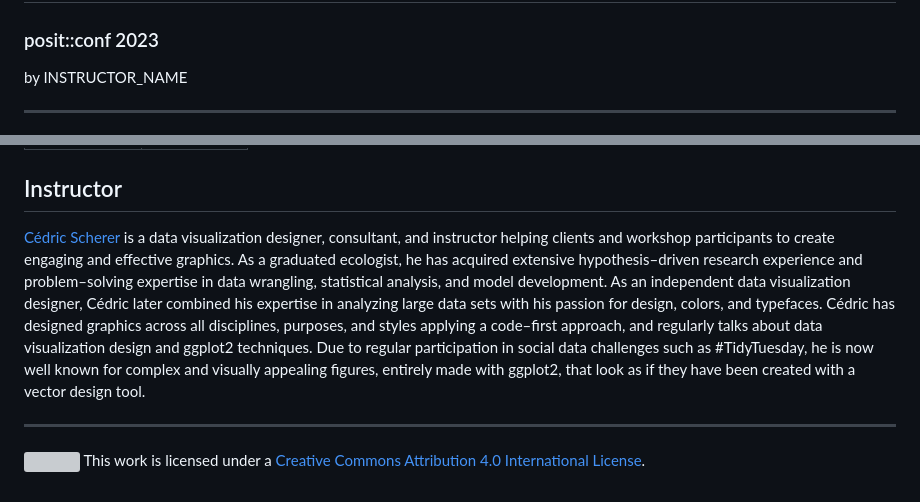
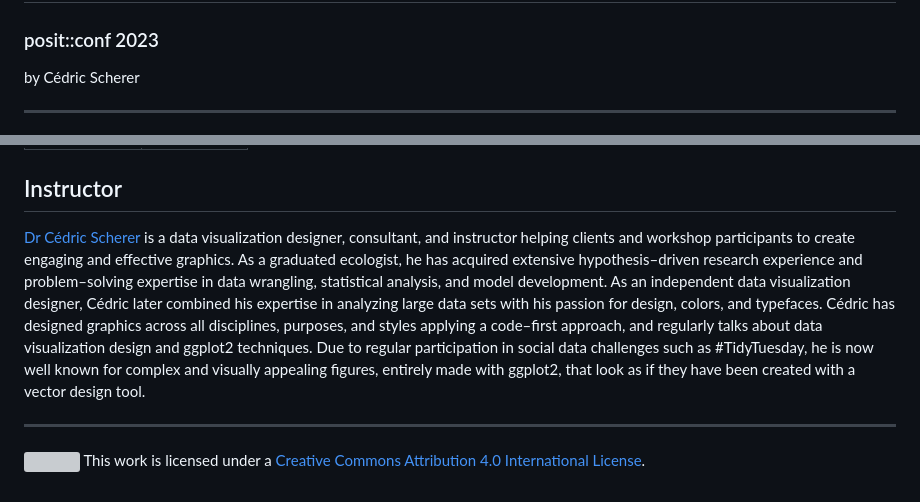
Before and after one commit to posit-conf-2023/dataviz-storytelling, a Markdown page: README.md, 2 parts joined by grey strips. Rendered like a GitHub page; grey boxes are pictures that could not be loaded.

Commit message:
update author

```diff
--- a/README.md
+++ b/README.md
@@ -3,7 +3,7 @@ Designing Data Visualizations to Successfully Tell a Story
 
 ### posit::conf 2023
 
-by INSTRUCTOR_NAME
+by Cédric Scherer
 
 -----
 
@@ -79,7 +79,7 @@ RSTUDIO.CLOUD ACCOUNT, ETC.
 
 ## Instructor
 
-[Cédric Scherer](https://cedricscherer.com) is a data visualization designer, consultant, and instructor helping clients and workshop participants to create engaging and effective graphics. As a graduated ecologist, he has acquired extensive hypothesis–driven research experience and problem–solving expertise in data wrangling, statistical analysis, and model development. As an independent data visualization designer, Cédric later combined his expertise in analyzing large data sets with his passion for design, colors, and typefaces. Cédric has designed graphics across all disciplines, purposes, and styles applying a code–first approach, and regularly talks about data visualization design and ggplot2 techniques. Due to regular participation in social data challenges such as #TidyTuesday, he is now well known for complex and visually appealing figures, entirely made with ggplot2, that look as if they have been created with a vector design tool.
+[Dr Cédric Scherer](https://cedricscherer.com) is a data visualization designer, consultant, and instructor helping clients and workshop participants to create engaging and effective graphics. As a graduated ecologist, he has acquired extensive hypothesis–driven research experience and problem–solving expertise in data wrangling, statistical analysis, and model development. As an independent data visualization designer, Cédric later combined his expertise in analyzing large data sets with his passion for design, colors, and typefaces. Cédric has designed graphics across all disciplines, purposes, and styles applying a code–first approach, and regularly talks about data visualization design and ggplot2 techniques. Due to regular participation in social data challenges such as #TidyTuesday, he is now well known for complex and visually appealing figures, entirely made with ggplot2, that look as if they have been created with a vector design tool.
 
 -----
 
```
